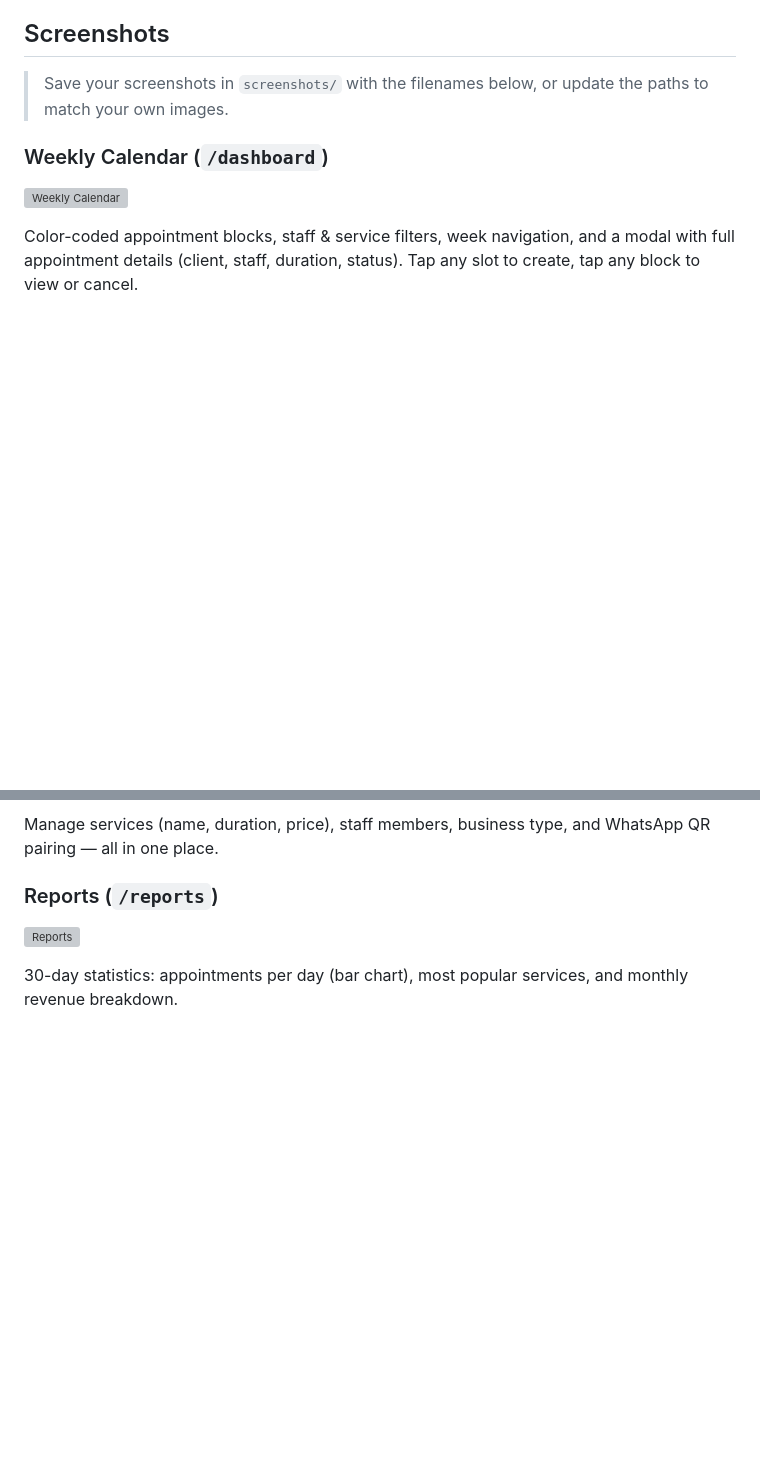
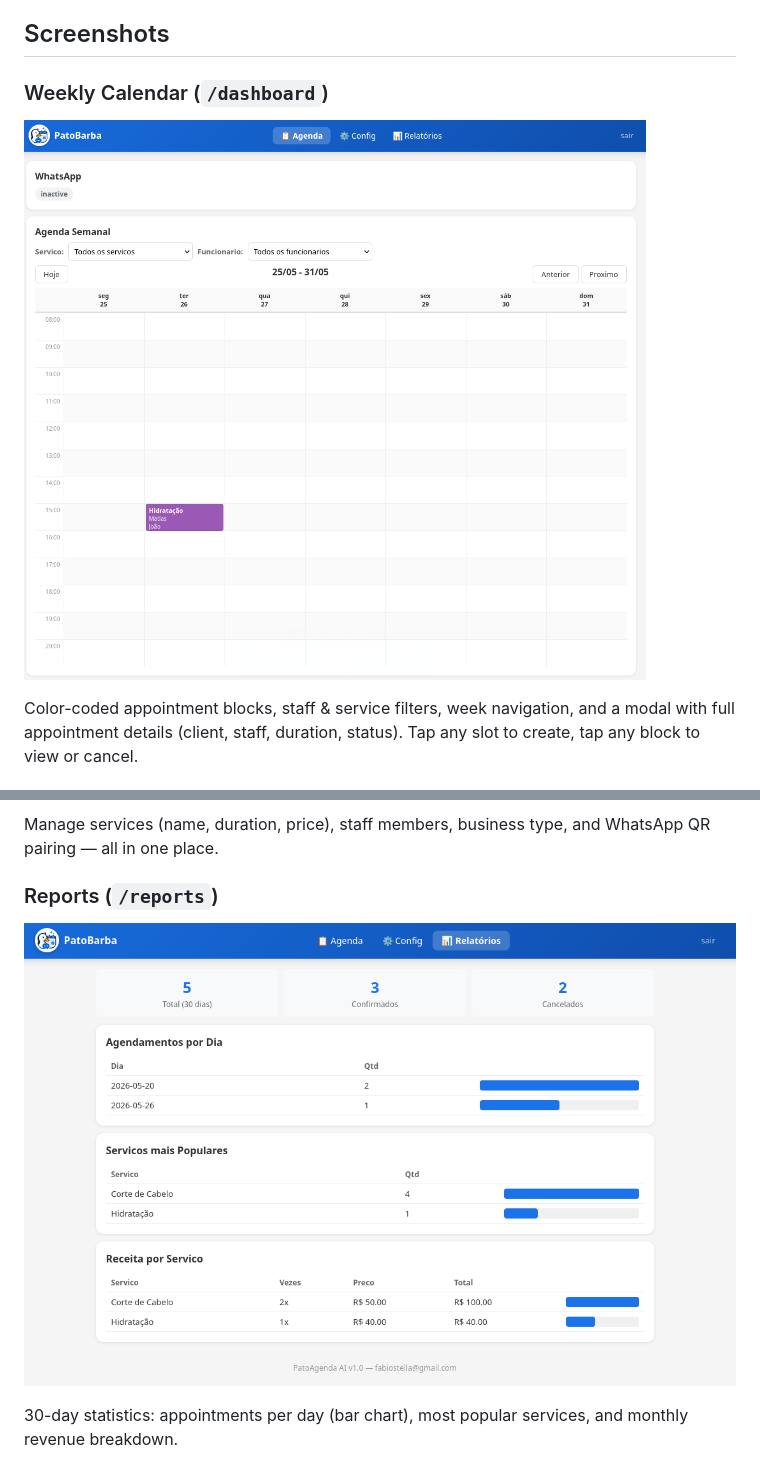
Before and after one commit to Gedankenn/pato, a Markdown page: README.md, 2 parts joined by grey strips. Drawn GitHub-style; pictures changed too: screenshots/agenda.png (added), screenshots/relatorio.png (added); blank space fills up the shorter version; grey boxes are pictures that could not be loaded.

Commit message:
docs: add screenshots and align README with actual filenames

```diff
--- a/README.md
+++ b/README.md
@@ -17,11 +17,9 @@ AI-powered appointment scheduling with WhatsApp integration. Built with FastAPI,
 
 ## Screenshots
 
-> Save your screenshots in `screenshots/` with the filenames below, or update the paths to match your own images.
-
 ### Weekly Calendar (`/dashboard`)
 
-![Weekly Calendar](screenshots/dashboard.png)
+![Weekly Calendar](screenshots/agenda.png)
 
 Color-coded appointment blocks, staff & service filters, week navigation, and a modal with full appointment details (client, staff, duration, status). Tap any slot to create, tap any block to view or cancel.
 
@@ -43,6 +37,6 @@ Manage services (name, duration, price), staff members, business type, and Whats
 
 ### Reports (`/reports`)
 
-![Reports](screenshots/reports.png)
+![Reports](screenshots/relatorio.png)
 
 30-day statistics: appointments per day (bar chart), most popular services, and monthly revenue breakdown.
```
Also changed, not shown: other parts of README.md (+1 -17 lines), screenshots/config.png (added), screenshots/whatsap.png (added).
